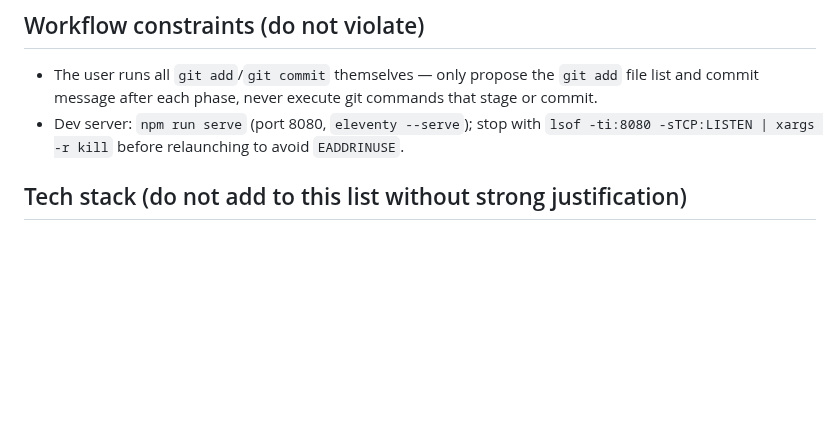
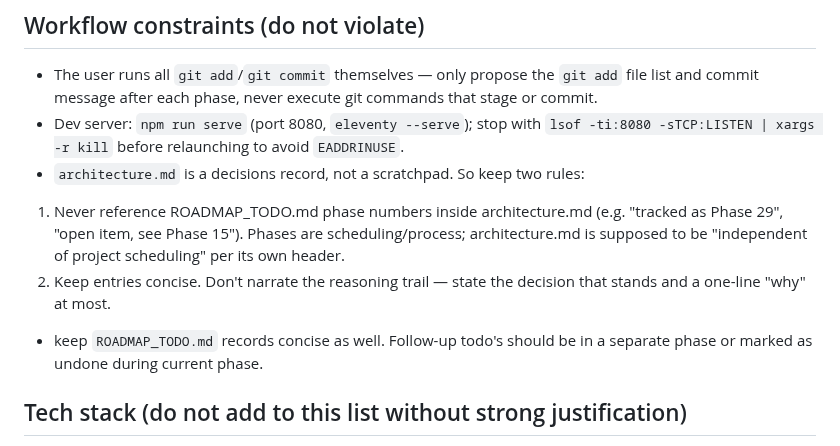
Before and after one commit to irinfox/worknstay_korea, a Markdown page: CLAUDE.md, the part around the change. GitHub-like rendering; blank space fills up the shorter version.

Commit message:
update CLAUDE.md conventions

```diff
--- a/CLAUDE.md
+++ b/CLAUDE.md
@@ -28,6 +28,10 @@ the durable, brief set of project-scope agreements.
   or commit.
 - Dev server: `npm run serve` (port 8080, `eleventy --serve`); stop with
   `lsof -ti:8080 -sTCP:LISTEN | xargs -r kill` before relaunching to avoid `EADDRINUSE`.
+- `architecture.md` is a decisions record, not a scratchpad. So keep two rules:
+1. Never reference ROADMAP_TODO.md phase numbers inside architecture.md (e.g. "tracked as Phase 29", "open item, see Phase 15"). Phases are scheduling/process; architecture.md is supposed to be "independent of project scheduling" per its own header.
+2. Keep entries concise. Don't narrate the reasoning trail — state the decision that stands and a one-line "why" at most.
+- keep `ROADMAP_TODO.md` records concise as well. Follow-up todo's should be in a separate phase or marked as undone during current phase.
 
 
 ## Tech stack (do not add to this list without strong justification)
```
